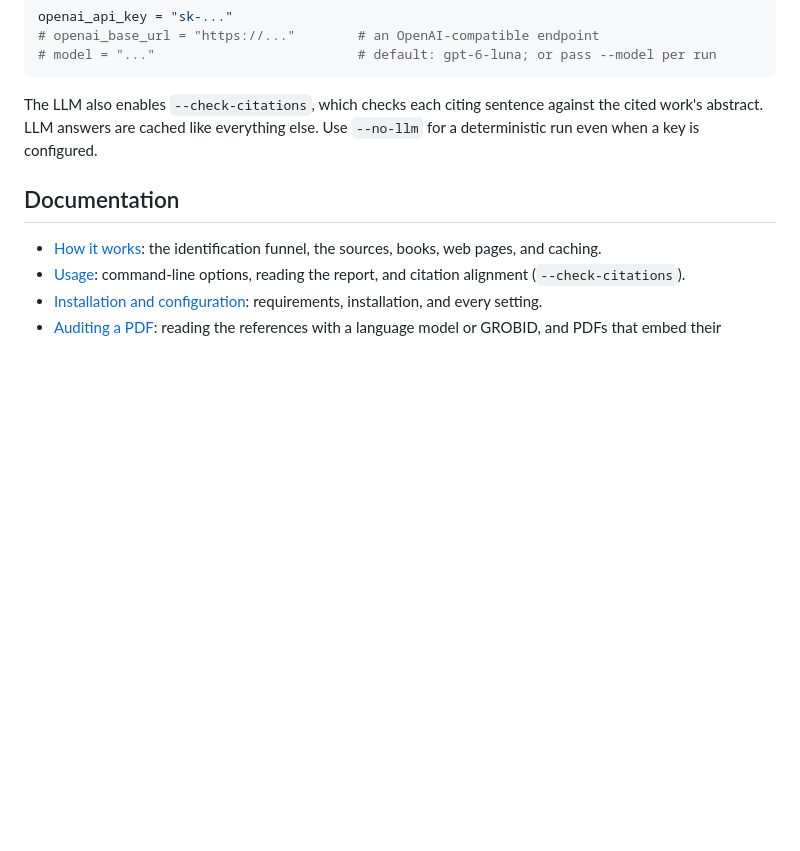
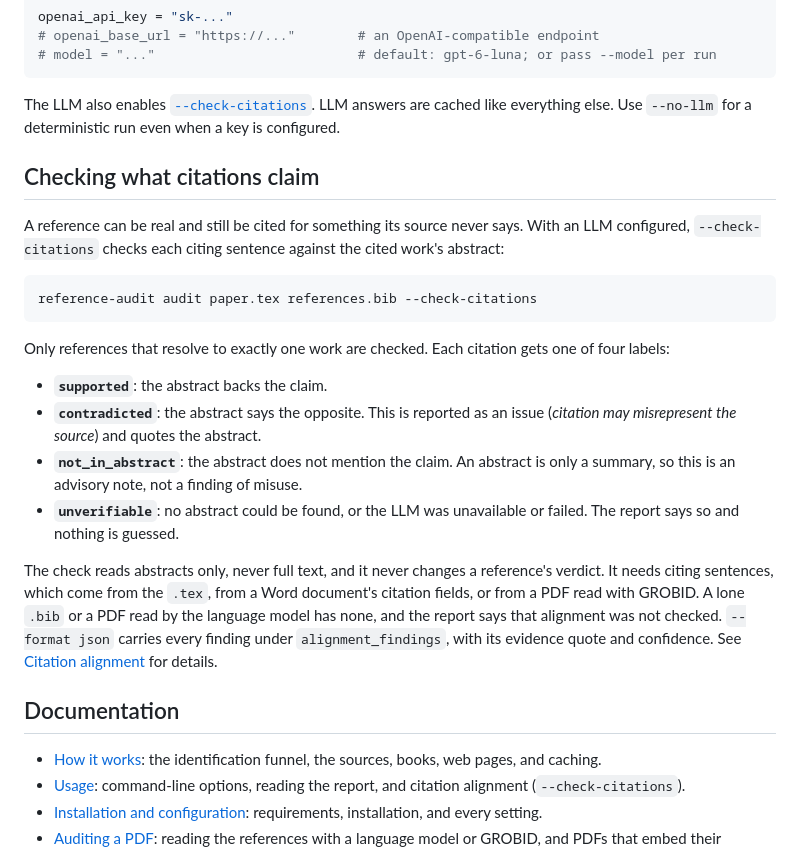
Before and after one commit to constructorfabric/reference-audit, a Markdown page: README.md, the part around the change. Drawn GitHub-style; blank space fills up the shorter version.

Commit message:
Document --check-citations in the README

````diff
--- a/README.md
+++ b/README.md
@@ -104,9 +104,34 @@ openai_api_key = "sk-..."
 # model = "..."                          # default: gpt-6-luna; or pass --model per run
 ```
 
-The LLM also enables `--check-citations`, which checks each citing sentence against the cited
-work's abstract. LLM answers are cached like everything else. Use `--no-llm` for a deterministic run
-even when a key is configured.
+The LLM also enables [`--check-citations`](#checking-what-citations-claim). LLM answers are cached
+like everything else. Use `--no-llm` for a deterministic run even when a key is configured.
+
+## Checking what citations claim
+
+A reference can be real and still be cited for something its source never says. With an LLM
+configured, `--check-citations` checks each citing sentence against the cited work's abstract:
+
+```bash
+reference-audit audit paper.tex references.bib --check-citations
+```
+
+Only references that resolve to exactly one work are checked. Each citation gets one of four labels:
+
+- **`supported`**: the abstract backs the claim.
+- **`contradicted`**: the abstract says the opposite. This is reported as an issue
+  (*citation may misrepresent the source*) and quotes the abstract.
+- **`not_in_abstract`**: the abstract does not mention the claim. An abstract is only a summary, so
+  this is an advisory note, not a finding of misuse.
+- **`unverifiable`**: no abstract could be found, or the LLM was unavailable or failed. The report
+  says so and nothing is guessed.
+
+The check reads abstracts only, never full text, and it never changes a reference's verdict. It
+needs citing sentences, which come from the `.tex`, from a Word document's citation fields, or from
+a PDF read with GROBID. A lone `.bib` or a PDF read by the language model has none, and the report
+says that alignment was not checked. `--format json` carries every finding under
+`alignment_findings`, with its evidence quote and confidence. See
+[Citation alignment](docs/usage.md#citation-alignment---check-citations) for details.
 
 ## Documentation
 
````
